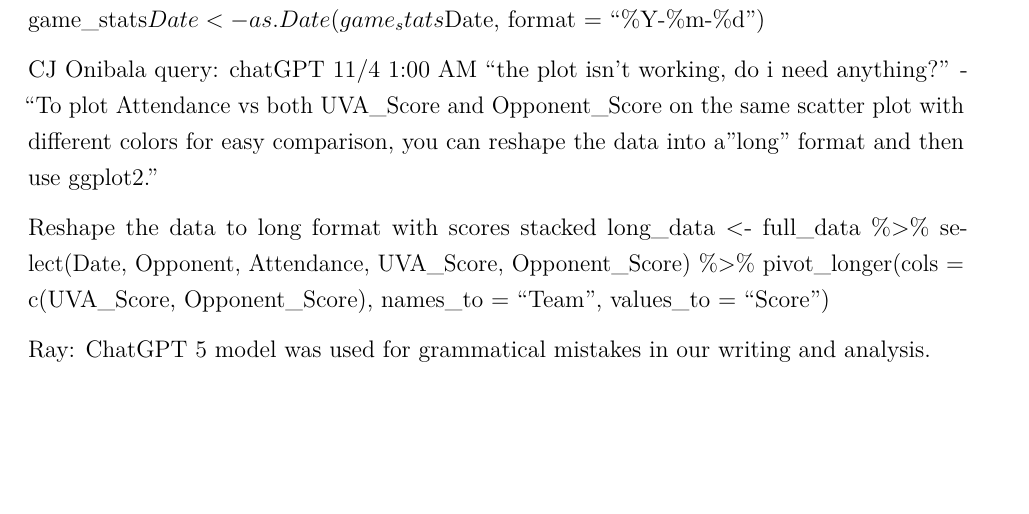
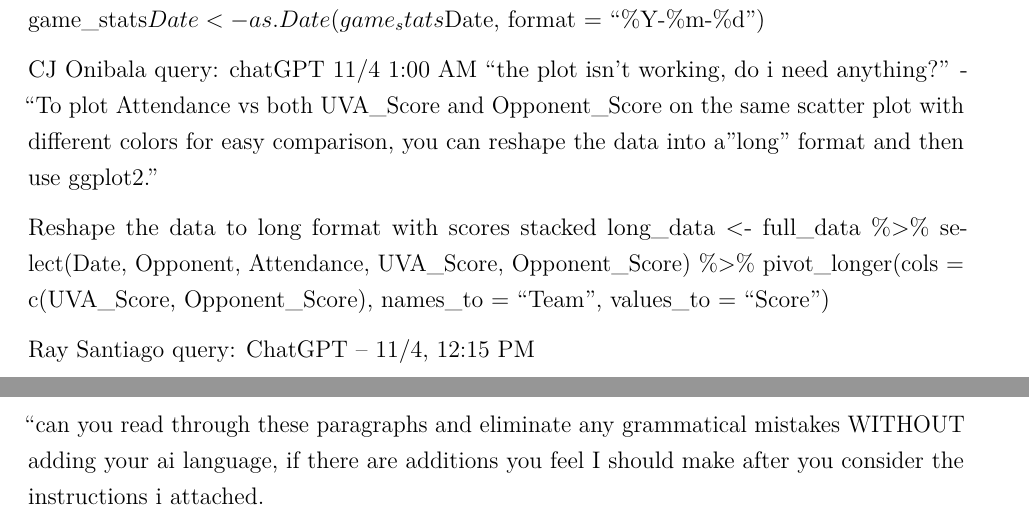
Before and after one commit to wng8zw/stat3080-project-part1, an R Markdown document (Project_part1.Rmd): part of page 7 of 7 before the commit and two parts of pages 7 and 8 of 8 after it, the two joined at a grey line, cut so that both start at the same text, the shorter picture padded with empty space. Rendered offline with R 4.5, knitr and Pandoc, then LaTeX, with nearby package versions.

Commit message:
updated reference page

```diff
--- a/Project_part1.Rmd
+++ b/Project_part1.Rmd
@@ -183,4 +183,6 @@
                names_to = "Team",
                values_to = "Score")
 
-Ray: ChatGPT 5 model was used for grammatical mistakes in our writing and analysis.
+Ray Santiago query: ChatGPT – 11/4, 12:15 PM
+
+"can you read through these paragraphs and eliminate any grammatical mistakes WITHOUT adding your ai language, if there are additions you feel I should make after you consider the instructions i attached.
```
